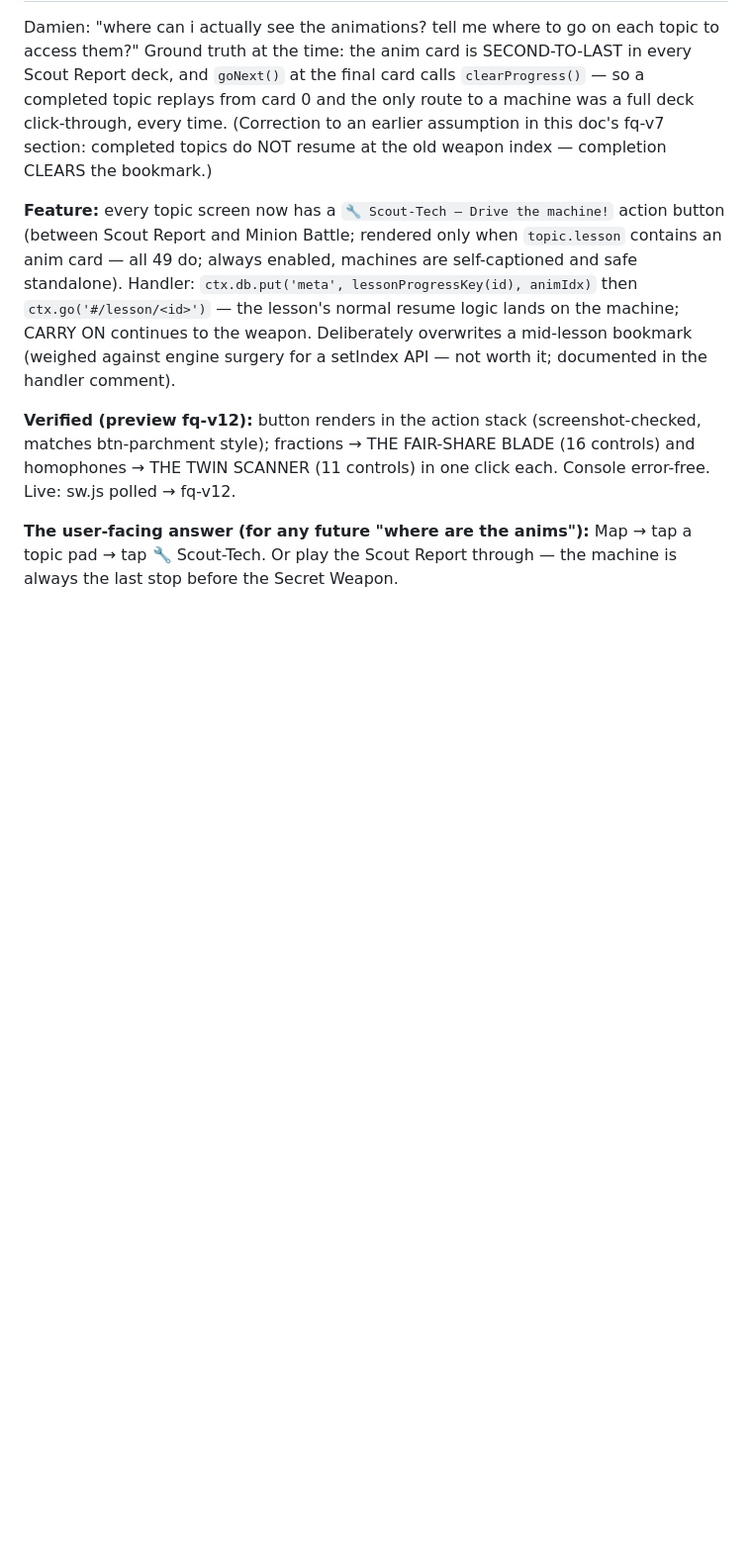
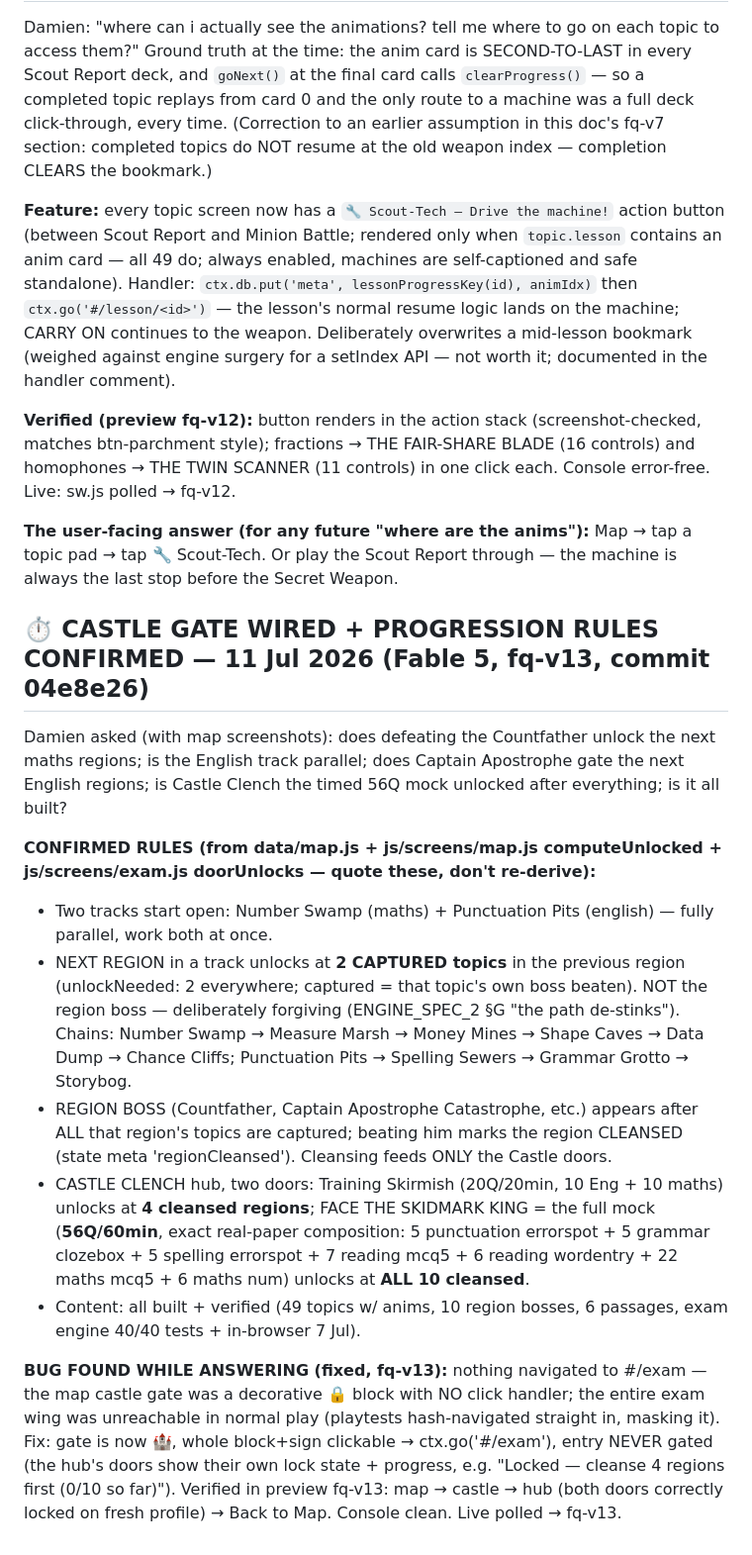
Before and after one commit to dgaj-g/fart-quest, a Markdown page: docs/HANDOFF_FABLE_TO_OPUS.md, the part around one of its changes. Shown at 99% size. GitHub-like rendering; blank space fills up the shorter version.

Commit message:
Handoff: progression rules confirmed + castle-gate fix (fq-v13) logged
Co-Authored-By: Claude Fable 5 <noreply@anthropic.com>

```diff
--- a/docs/HANDOFF_FABLE_TO_OPUS.md
+++ b/docs/HANDOFF_FABLE_TO_OPUS.md
@@ -272,3 +272,15 @@ Damien: "where can i actually see the animations? tell me where to go on each to
 **Verified (preview fq-v12):** button renders in the action stack (screenshot-checked, matches btn-parchment style); fractions → THE FAIR-SHARE BLADE (16 controls) and homophones → THE TWIN SCANNER (11 controls) in one click each. Console error-free. Live: sw.js polled → fq-v12.
 
 **The user-facing answer (for any future "where are the anims"):** Map → tap a topic pad → tap 🔧 Scout-Tech. Or play the Scout Report through — the machine is always the last stop before the Secret Weapon.
+
+## ⏱ CASTLE GATE WIRED + PROGRESSION RULES CONFIRMED — 11 Jul 2026 (Fable 5, fq-v13, commit 04e8e26)
+Damien asked (with map screenshots): does defeating the Countfather unlock the next maths regions; is the English track parallel; does Captain Apostrophe gate the next English regions; is Castle Clench the timed 56Q mock unlocked after everything; is it all built?
+
+**CONFIRMED RULES (from data/map.js + js/screens/map.js computeUnlocked + js/screens/exam.js doorUnlocks — quote these, don't re-derive):**
+- Two tracks start open: Number Swamp (maths) + Punctuation Pits (english) — fully parallel, work both at once.
+- NEXT REGION in a track unlocks at **2 CAPTURED topics** in the previous region (unlockNeeded: 2 everywhere; captured = that topic's own boss beaten). NOT the region boss — deliberately forgiving (ENGINE_SPEC_2 §G "the path de-stinks"). Chains: Number Swamp → Measure Marsh → Money Mines → Shape Caves → Data Dump → Chance Cliffs; Punctuation Pits → Spelling Sewers → Grammar Grotto → Storybog.
+- REGION BOSS (Countfather, Captain Apostrophe Catastrophe, etc.) appears after ALL that region's topics are captured; beating him marks the region CLEANSED (state meta 'regionCleansed'). Cleansing feeds ONLY the Castle doors.
+- CASTLE CLENCH hub, two doors: Training Skirmish (20Q/20min, 10 Eng + 10 maths) unlocks at **4 cleansed regions**; FACE THE SKIDMARK KING = the full mock (**56Q/60min**, exact real-paper composition: 5 punctuation errorspot + 5 grammar clozebox + 5 spelling errorspot + 7 reading mcq5 + 6 reading wordentry + 22 maths mcq5 + 6 maths num) unlocks at **ALL 10 cleansed**.
+- Content: all built + verified (49 topics w/ anims, 10 region bosses, 6 passages, exam engine 40/40 tests + in-browser 7 Jul).
+
+**BUG FOUND WHILE ANSWERING (fixed, fq-v13):** nothing navigated to #/exam — the map castle gate was a decorative 🔒 block with NO click handler; the entire exam wing was unreachable in normal play (playtests hash-navigated straight in, masking it). Fix: gate is now 🏰, whole block+sign clickable → ctx.go('#/exam'), entry NEVER gated (the hub's doors show their own lock state + progress, e.g. "Locked — cleanse 4 regions first (0/10 so far)"). Verified in preview fq-v13: map → castle → hub (both doors correctly locked on fresh profile) → Back to Map. Console clean. Live polled → fq-v13.
```
Also changed, not shown: other parts of docs/HANDOFF_FABLE_TO_OPUS.md (+1 -1 lines).
